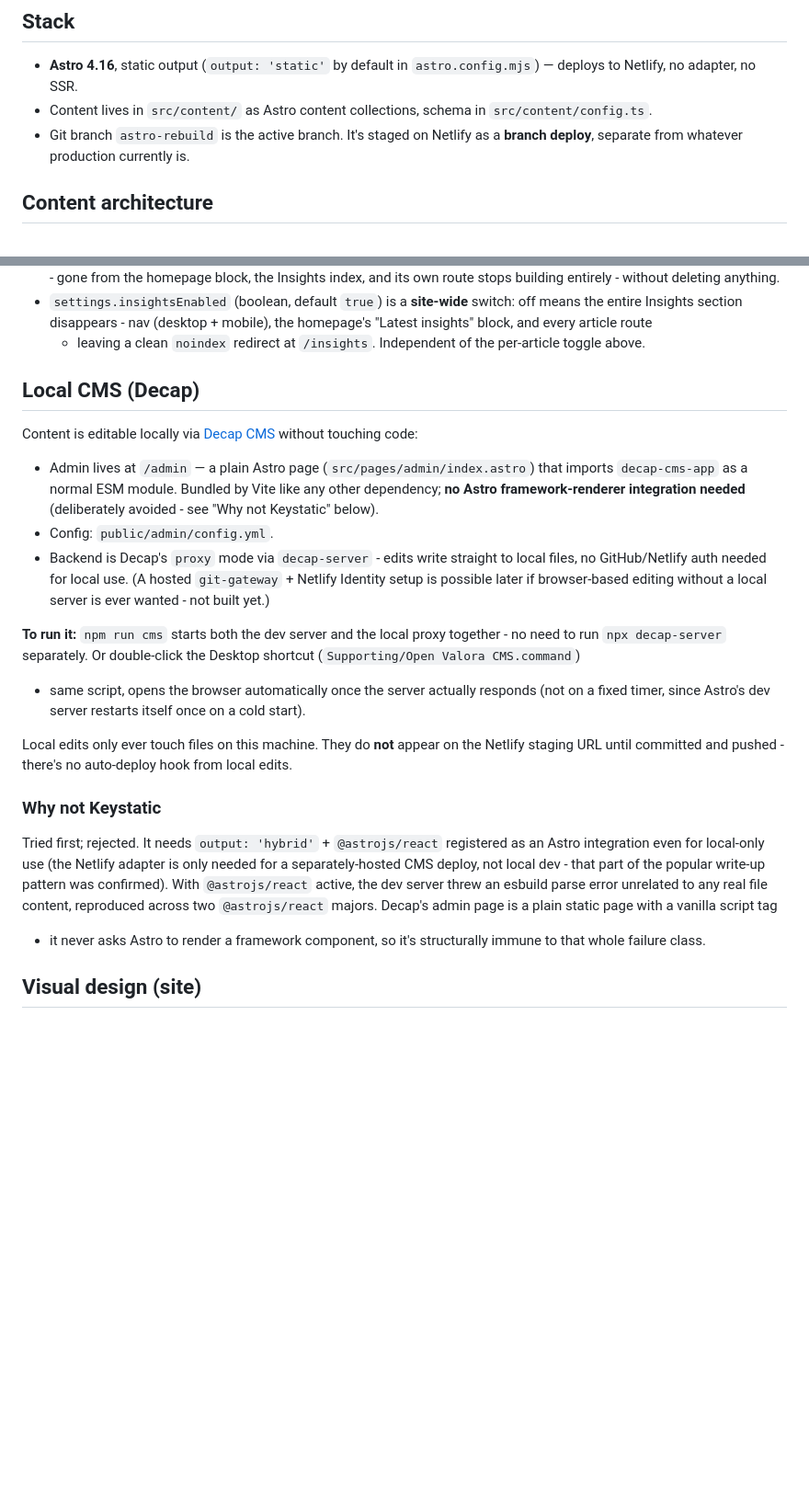
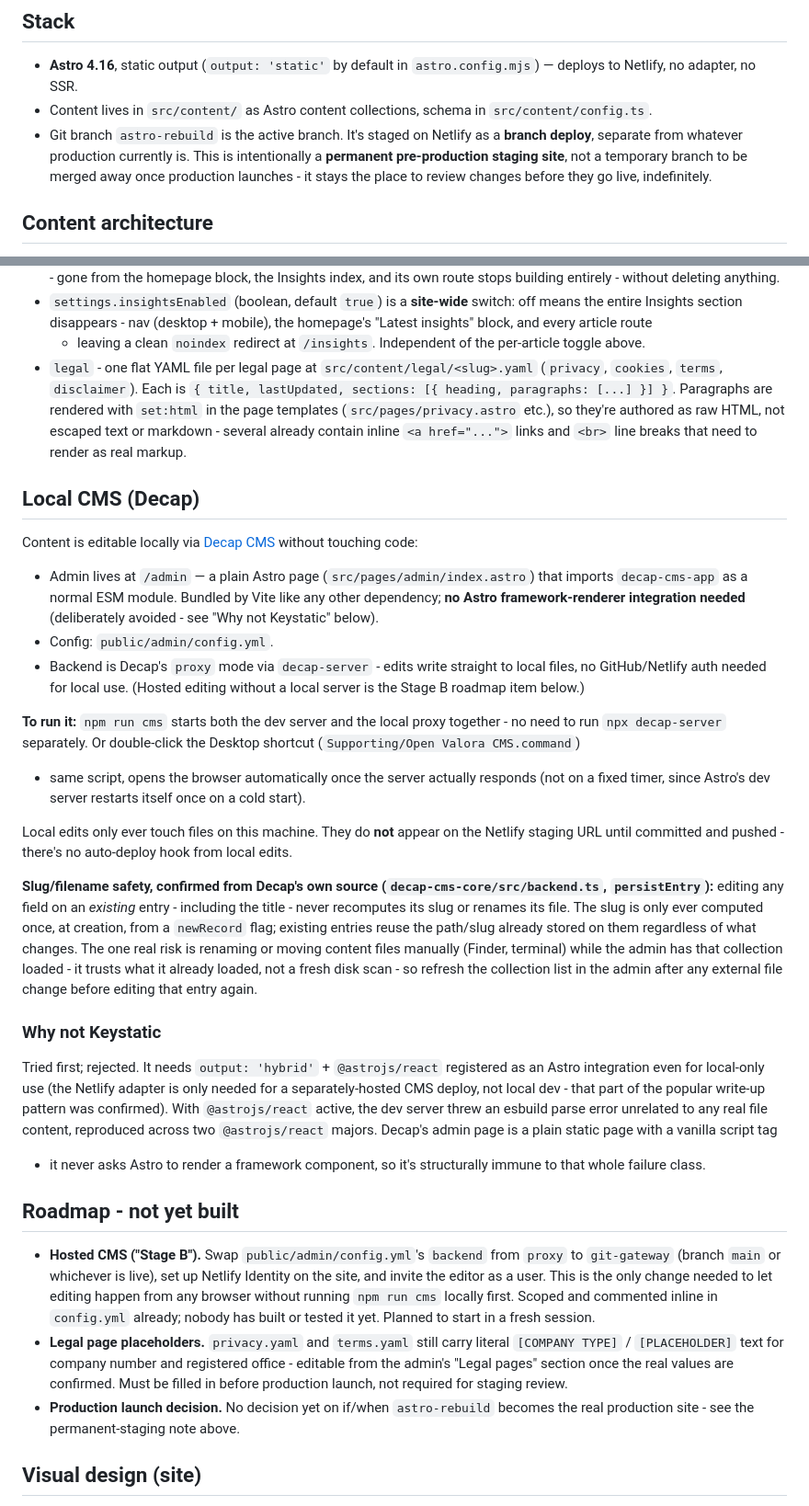
Before and after one commit to shaanmahrotri/valora-website, a Markdown page: CLAUDE.md, 2 parts joined by grey strips. Shown at 92% size. Rendered like a GitHub page; blank space fills up the shorter version.

Commit message:
Update CLAUDE.md: legal collection, roadmap, slug-safety, permanent staging
- Documents the legal content collection (was missing entirely)
- Adds a Roadmap section: Stage B hosted CMS, legal placeholders,
  production launch decision - so a fresh session has a clear,
  specific starting point rather than re-deriving scope
- Records the slug-safety finding from reading Decap's actual source
  (persistEntry in backend.ts), not just inferred from behaviour
- Clarifies astro-rebuild is a permanent pre-prod staging branch, not
  a temporary one to be merged away at launch

```diff
--- a/CLAUDE.md
+++ b/CLAUDE.md
@@ -13,7 +13,10 @@ below is a different, unrelated system.
 - Content lives in `src/content/` as Astro content collections, schema in
   `src/content/config.ts`.
 - Git branch `astro-rebuild` is the active branch. It's staged on Netlify as
-  a **branch deploy**, separate from whatever production currently is.
+  a **branch deploy**, separate from whatever production currently is. This
+  is intentionally a **permanent pre-production staging site**, not a
+  temporary branch to be merged away once production launches - it stays
+  the place to review changes before they go live, indefinitely.
 
 ## Content architecture
 
@@ -38,6 +41,14 @@ below is a different, unrelated system.
   mobile), the homepage's "Latest insights" block, and every article route
   - leaving a clean `noindex` redirect at `/insights`. Independent of the
   per-article toggle above.
+- `legal` - one flat YAML file per legal page at
+  `src/content/legal/<slug>.yaml` (`privacy`, `cookies`, `terms`,
+  `disclaimer`). Each is `{ title, lastUpdated, sections: [{ heading,
+  paragraphs: [...] }] }`. Paragraphs are rendered with `set:html` in the
+  page templates (`src/pages/privacy.astro` etc.), so they're authored as
+  raw HTML, not escaped text or markdown - several already contain inline
+  `<a href="...">` links and `<br>` line breaks that need to render as
+  real markup.
 
 ## Local CMS (Decap)
 
@@ -50,9 +61,8 @@ touching code:
   (deliberately avoided - see "Why not Keystatic" below).
 - Config: `public/admin/config.yml`.
 - Backend is Decap's `proxy` mode via `decap-server` - edits write straight
-  to local files, no GitHub/Netlify auth needed for local use. (A hosted
-  `git-gateway` + Netlify Identity setup is possible later if browser-based
-  editing without a local server is ever wanted - not built yet.)
+  to local files, no GitHub/Netlify auth needed for local use. (Hosted
+  editing without a local server is the Stage B roadmap item below.)
 
 **To run it:** `npm run cms` starts both the dev server and the local
 proxy together - no need to run `npx decap-server` separately.
@@ -65,6 +75,17 @@ Local edits only ever touch files on this machine. They do **not** appear
 on the Netlify staging URL until committed and pushed - there's no
 auto-deploy hook from local edits.
 
+**Slug/filename safety, confirmed from Decap's own source
+(`decap-cms-core/src/backend.ts`, `persistEntry`):** editing any field on an
+*existing* entry - including the title - never recomputes its slug or
+renames its file. The slug is only ever computed once, at creation, from
+a `newRecord` flag; existing entries reuse the path/slug already stored on
+them regardless of what changes. The one real risk is renaming or moving
+content files manually (Finder, terminal) while the admin has that
+collection loaded - it trusts what it already loaded, not a fresh disk
+scan - so refresh the collection list in the admin after any external file
+change before editing that entry again.
+
 ### Why not Keystatic
 
 Tried first; rejected. It needs `output: 'hybrid'` + `@astrojs/react`
@@ -76,6 +97,23 @@ unrelated to any real file content, reproduced across two `@astrojs/react`
 majors. Decap's admin page is a plain static page with a vanilla script tag
 - it never asks Astro to render a framework component, so it's structurally
 immune to that whole failure class.
+
+## Roadmap - not yet built
+
+- **Hosted CMS ("Stage B").** Swap `public/admin/config.yml`'s `backend`
+  from `proxy` to `git-gateway` (branch `main` or whichever is live), set
+  up Netlify Identity on the site, and invite the editor as a user. This
+  is the only change needed to let editing happen from any browser without
+  running `npm run cms` locally first. Scoped and commented inline in
+  `config.yml` already; nobody has built or tested it yet. Planned to
+  start in a fresh session.
+- **Legal page placeholders.** `privacy.yaml` and `terms.yaml` still carry
+  literal `[COMPANY TYPE]` / `[PLACEHOLDER]` text for company number and
+  registered office - editable from the admin's "Legal pages" section once
+  the real values are confirmed. Must be filled in before production
+  launch, not required for staging review.
+- **Production launch decision.** No decision yet on if/when `astro-rebuild`
+  becomes the real production site - see the permanent-staging note above.
 
 ## Visual design (site)
 
```
